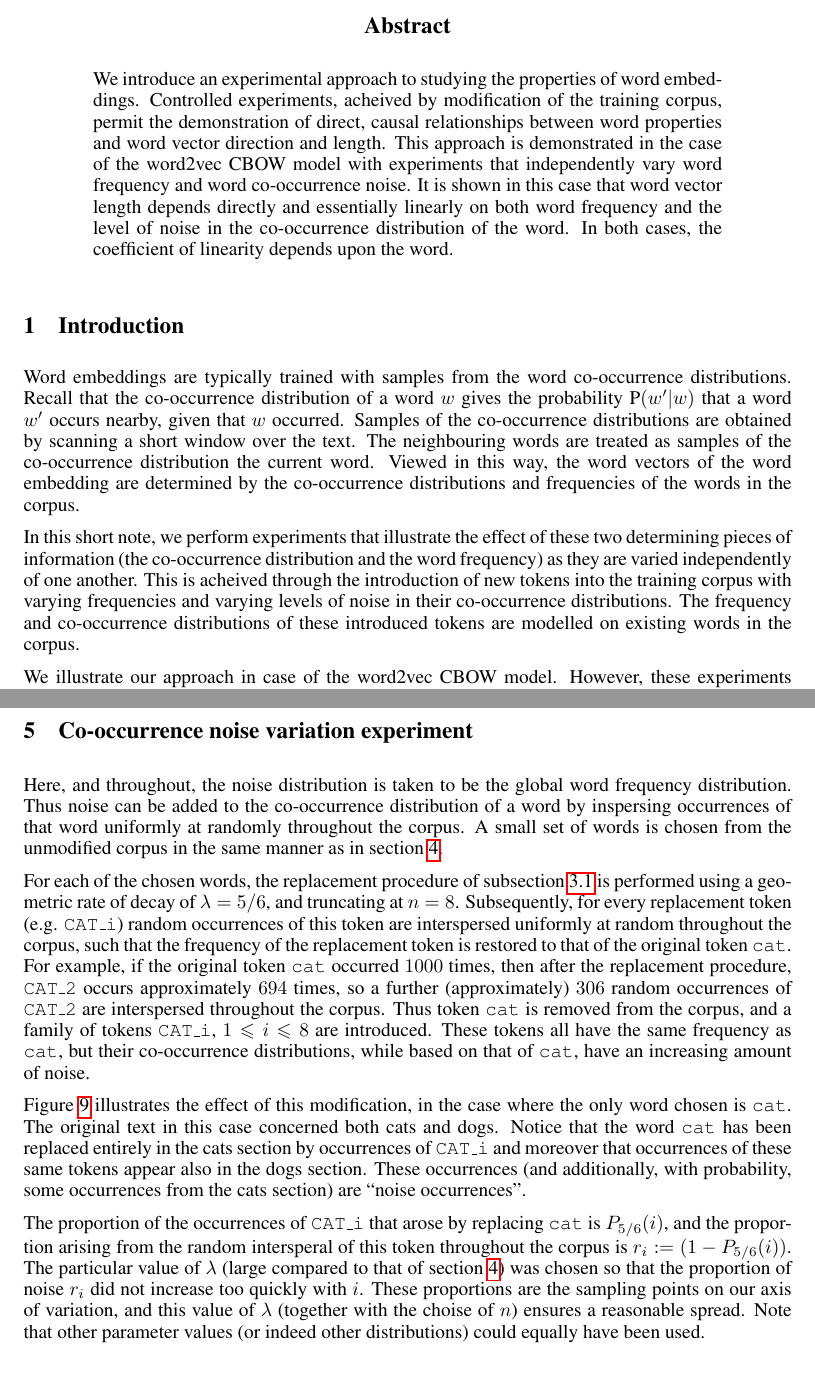
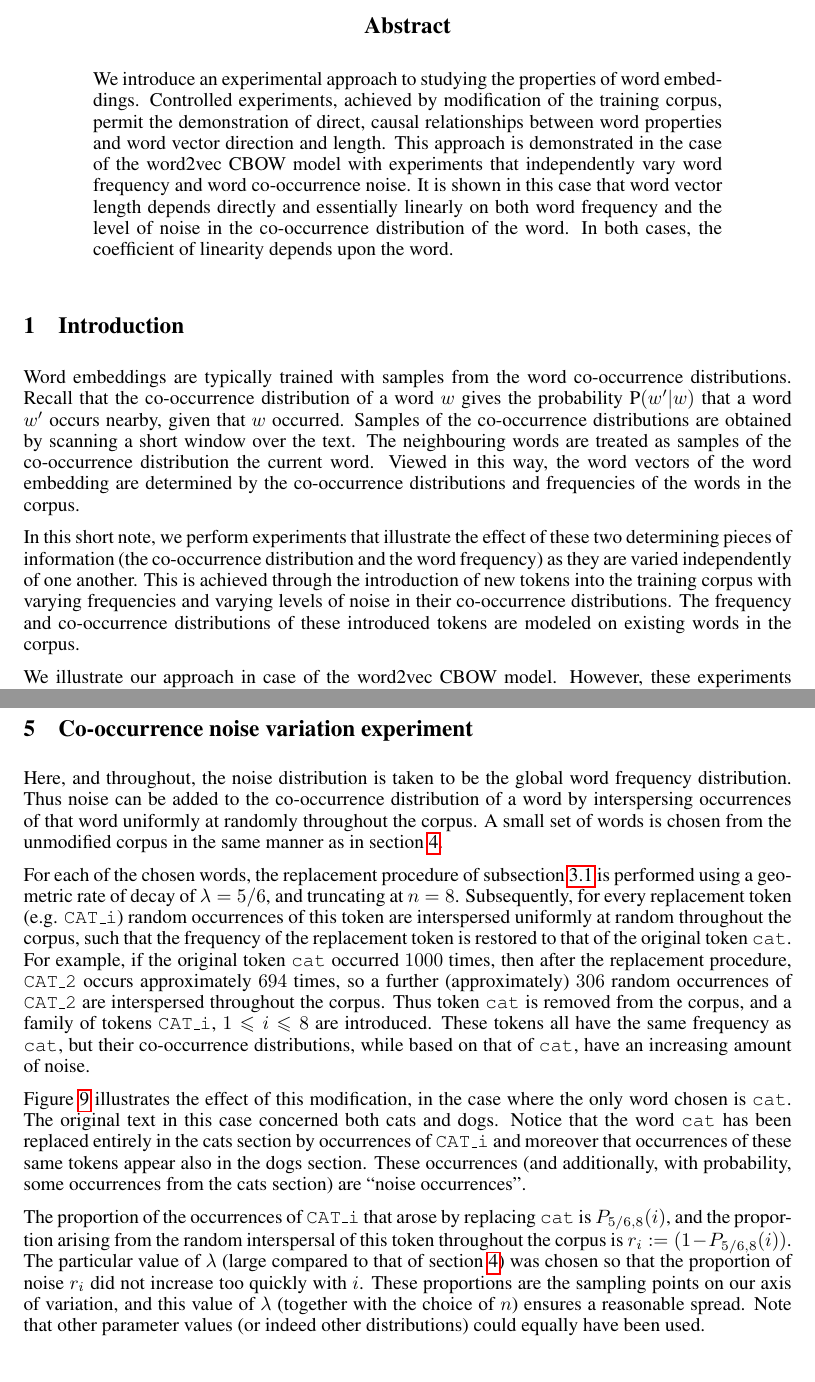
Before and after one commit to benjaminwilson/word2vec-norm-experiments, a LaTeX paper (article/main.tex): two parts of pages 1 and 6 of 11, joined at a grey line, cut so that both start at the same text. Compiled offline with pdfLaTeX.

Commit message:
spell checked

```diff
--- a/article/main.tex
+++ b/article/main.tex
@@ -1,8 +1,9 @@
-% compile using latex (xelatex seems to crop the figure strangley)
+% compile using latex (xelatex seems to crop the figure strangely)
 \documentclass{article} % For LaTeX2e
 \usepackage[dvips]{graphicx}
 \usepackage{nips14submit_e,times}
 \usepackage{hyperref}
+\usepackage{mdframed}
 %\usepackage{wrapfig}
 \usepackage{rotating}
 \usepackage[outdir=./]{epstopdf}
@@ -39,7 +40,7 @@
 
 \begin{abstract}
 	We introduce an experimental approach to studying the properties of word embeddings.
-	Controlled experiments, acheived by modification of the training corpus, permit the demonstration of direct, causal relationships between word properties and word vector direction and length.
+	Controlled experiments, achieved by modification of the training corpus, permit the demonstration of direct, causal relationships between word properties and word vector direction and length.
 	This approach is demonstrated in the case of the word2vec CBOW model with experiments that independently vary word frequency and word co-occurrence noise.
 	It is shown in this case that word vector length depends directly and essentially linearly on both word frequency and the level of noise in the co-occurrence distribution of the word.
 	In both cases, the coefficient of linearity depends upon the word.
@@ -53,8 +54,8 @@ The neighbouring words are treated as samples of the co-occurrence distribution
 Viewed in this way, the word vectors of the word embedding are determined by the co-occurrence distributions and frequencies of the words in the corpus.
 
 In this short note, we perform experiments that illustrate the effect of these two determining pieces of information (the co-occurrence distribution and the word frequency) as they are varied independently of one another.
-This is acheived through the introduction of new tokens into the training corpus with varying frequencies and varying levels of noise in their co-occurrence distributions.
-The frequency and co-occurrence distributions of these introduced tokens are modelled on existing words in the corpus.
+This is achieved through the introduction of new tokens into the training corpus with varying frequencies and varying levels of noise in their co-occurrence distributions.
+The frequency and co-occurrence distributions of these introduced tokens are modeled on existing words in the corpus.
 
 We illustrate our approach in case of the word2vec CBOW model.
 However, these experiments (and other besides) could might equally well be performed for word embedding methods such as word2vec skip-gram \cite{DistRepns,EfficientEstimation}, GloVe \cite{pennington2014glove} and SENNA \cite{collobert-2011}.
@@ -235,7 +239,7 @@ Therefore these lines trace lines along which a frequency-adjusted norm would be
 
 \begin{section}{Co-occurrence noise variation experiment}\label{CNVE}
 Here, and throughout, the noise distribution is taken to be the global word frequency distribution.
-Thus noise can be added to the co-occurrence distribution of a word by inspersing occurrences of that word uniformly at randomly throughout the corpus.
+Thus noise can be added to the co-occurrence distribution of a word by interspersing occurrences of that word uniformly at randomly throughout the corpus.
 A small set of words is chosen from the unmodified corpus in the same manner as in section \ref{WFVE}.
 
 For each of the chosen words, the replacement procedure of subsection \ref{replacement-procedure} is performed using a geometric rate of decay of $\lambda = 5/6$, and truncating at $n=8$.
@@ -248,9 +252,9 @@ Figure \ref{fig:co-occurrence-noise-experiment-text} illustrates the effect of t
 The original text in this case concerned both cats and dogs.
 Notice that the word \word{cat} has been replaced entirely in the cats section by occurrences of \word{CAT\_i} and moreover that occurrences of these same tokens appear also in the dogs section. These occurrences (and additionally, with probability, some occurrences from the cats section) are ``noise occurrences''.
 
-The proportion of the occurrences of \word{CAT\_i} that arose by replacing \word{cat} is $P_{5/6}(i)$, and the proportion arising from the random intersperal of this token throughout the corpus is $r_i := (1 - P_{5/6}(i))$.
+The proportion of the occurrences of \word{CAT\_i} that arose by replacing \word{cat} is $P_{5/6, 8}(i)$, and the proportion arising from the random interspersal of this token throughout the corpus is $r_i := (1 - P_{5/6, 8}(i))$.
 The particular value of $\lambda$ (large compared to that of section \ref{WFVE}) was chosen so that the proportion of noise $r_i$ did not increase too quickly with $i$.
-These proportions are the sampling points on our axis of variation, and this value of $\lambda$ (together with the choise of $n$) ensures a reasonable spread.
+These proportions are the sampling points on our axis of variation, and this value of $\lambda$ (together with the choice of $n$) ensures a reasonable spread.
 Note that other parameter values (or indeed other distributions) could equally have been used.
 
 \begin{figure}
```
Also changed, not shown: article/main.tex (17 more changed lines).
